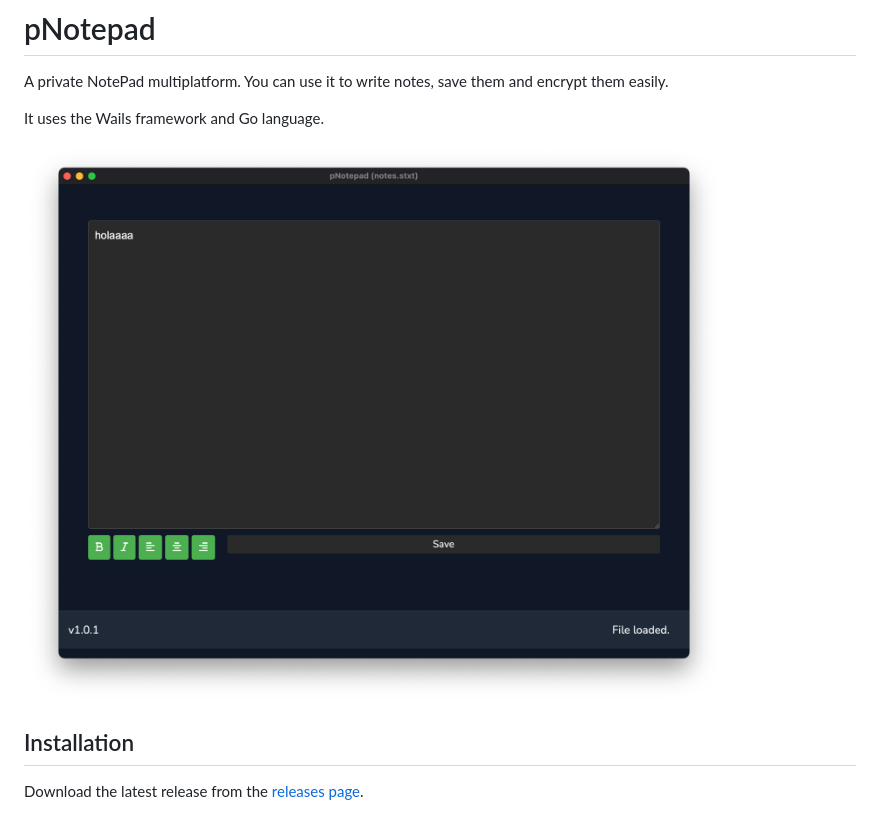
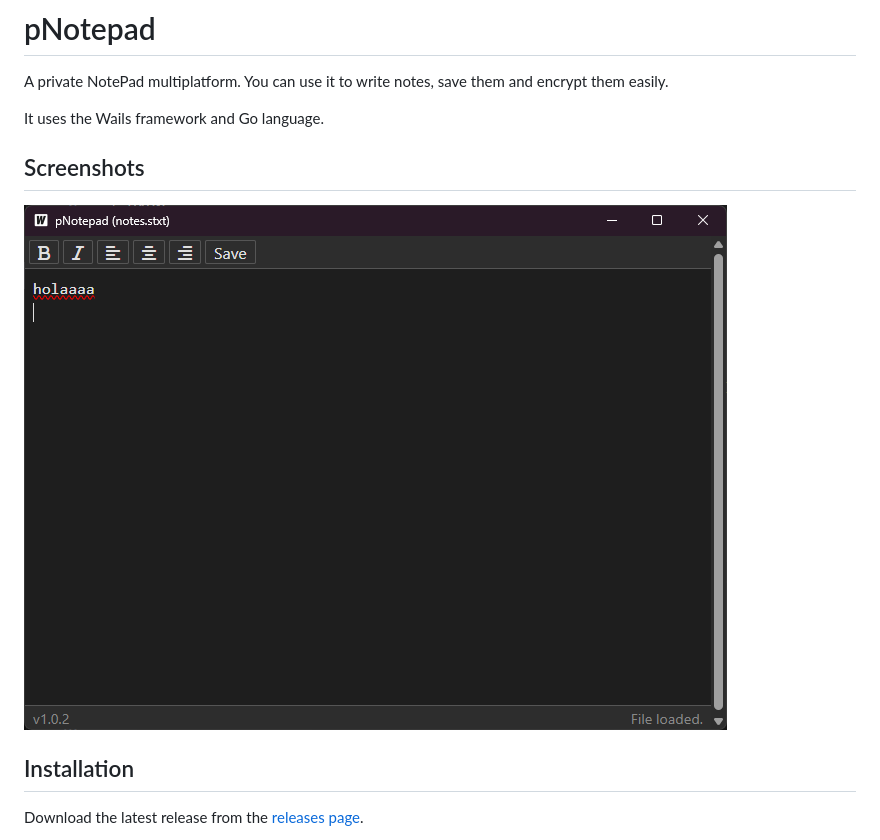
Before and after one commit to jonathanhecl/pNotepad, a Markdown page: README.md, the part around the change. Rendered like a GitHub page; pictures changed too: pNotepad.png.

```diff
--- a/README.md
+++ b/README.md
@@ -4,7 +4,10 @@ A private NotePad multiplatform. You can use it to write notes, save them and en
 
 It uses the Wails framework and Go language.
 
+## Screenshots
+
 ![screenshot](https://raw.githubusercontent.com/jonathanhecl/pNotepad/main/pNotepad.png)
+
 
 ## Installation
 
```
Also changed, not shown: 8 other files.
